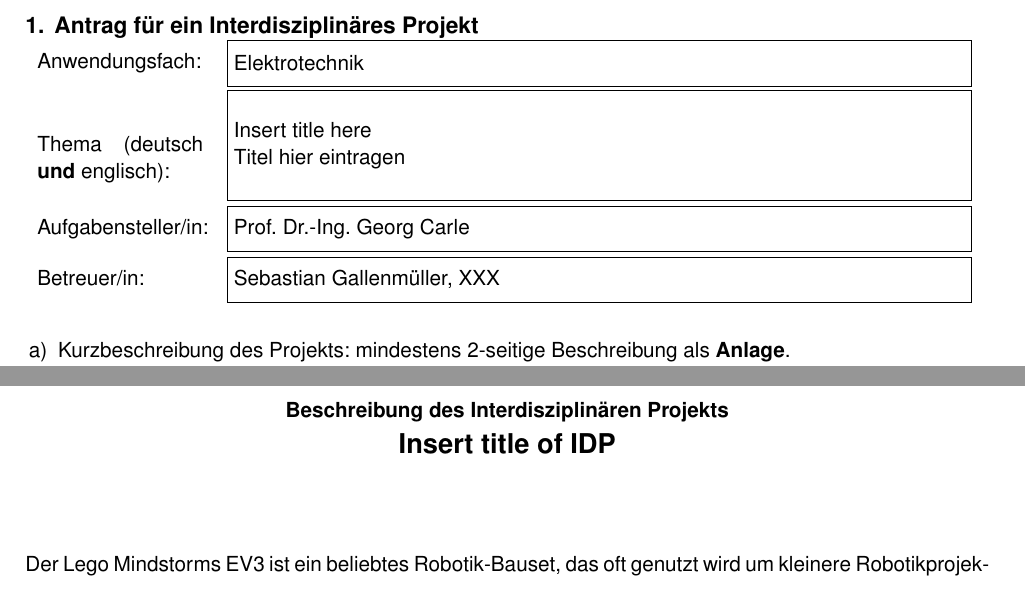
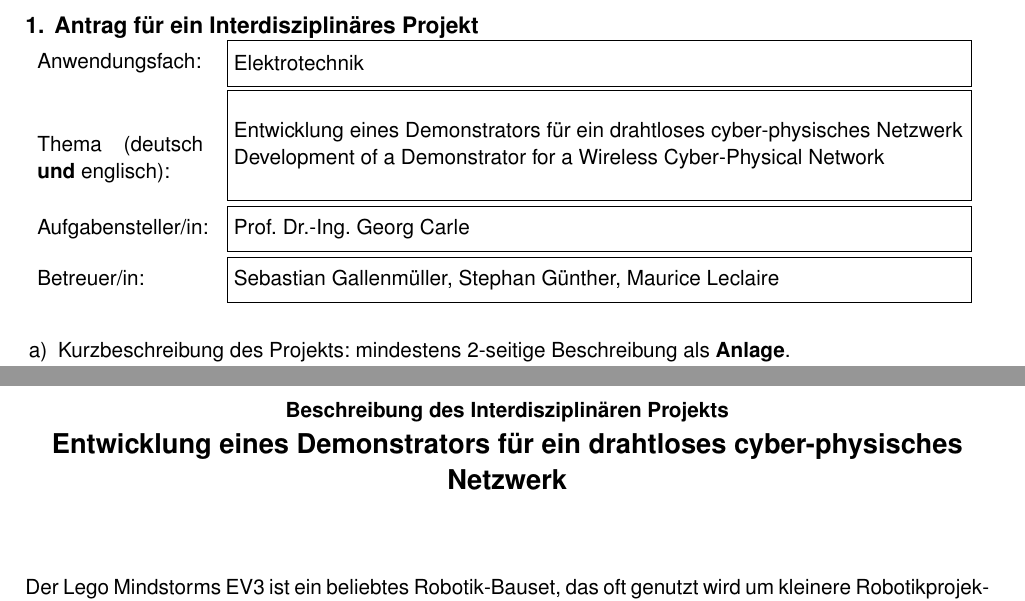
Before and after one commit to ThuyNganTran/TUMLegoSegway, a LaTeX document (Formales/IDP Antrag/idp.tex): two parts of pages 1 and 3 of 4, joined at a grey line, cut so that both start at the same text. The pictures show the PDF file Formales/IDP Antrag/idp.pdf that the author committed with the source.

Commit message:
title, advisors, dates

```diff
--- a/Formales/IDP Antrag/idp.tex
+++ b/Formales/IDP Antrag/idp.tex
@@ -121,9 +121,9 @@
 \makeatother
 
 \anwendungsfach{Elektrotechnik}
-\title{Insert title here}{Titel hier eintragen}
+\title{Entwicklung eines Demonstrators für ein drahtloses cyber-physisches Netzwerk}{Development of a Demonstrator for a Wireless Cyber-Physical Network}
 \supervisor{Prof.~Dr.-Ing.~Georg~Carle}
-\assistants{Sebastian Gallenmüller, XXX}
+\assistants{Sebastian Gallenmüller, Stephan Günther, Maurice Leclaire}
 \anzahlbearbeiter{2}
 \idplecture{EI0632}{Mesch-Maschine-Kommunikation 1}{Prof.~Dr.-Ing.~Rigoll}{5}
 \idplecturesum{5}
@@ -424,10 +424,9 @@
 
 % title
 \begin{center}
-	\vspace*{1cm}
+	\vspace*{5mm}
 	\textbf{Beschreibung des Interdisziplinären Projekts}%
 
 	\Large%
-	%TODO ask Sebastian
-	\textbf{Insert title of IDP}%
+	\textbf{\thetitlegerman}%
 \end{center}
```
Also changed, not shown: Formales/IDP Antrag/studentdefs.tex (+1 -1 lines), Formales/IDP Antrag/idp.pdf, Formales/IDP Antrag/idp.tex (6 more changed lines).
